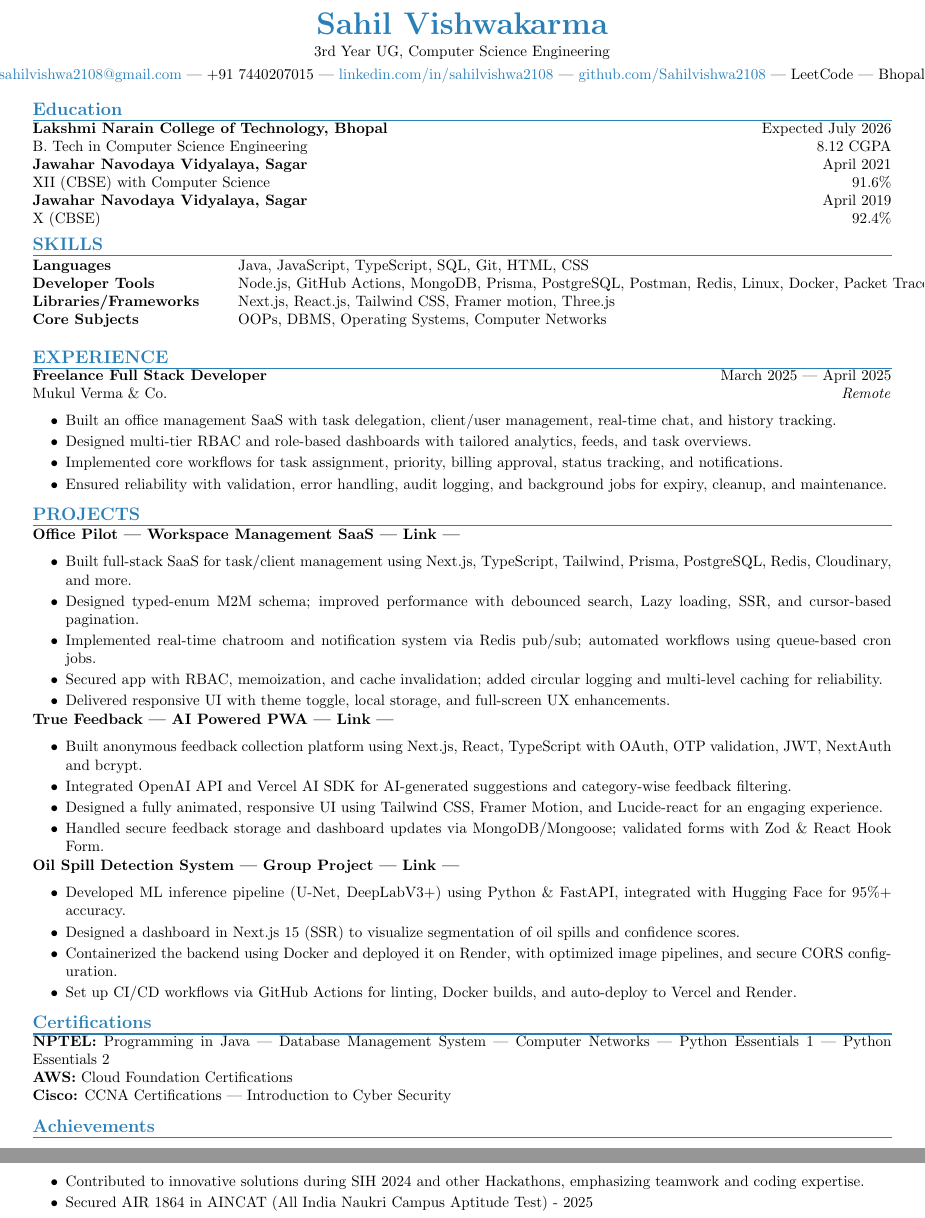
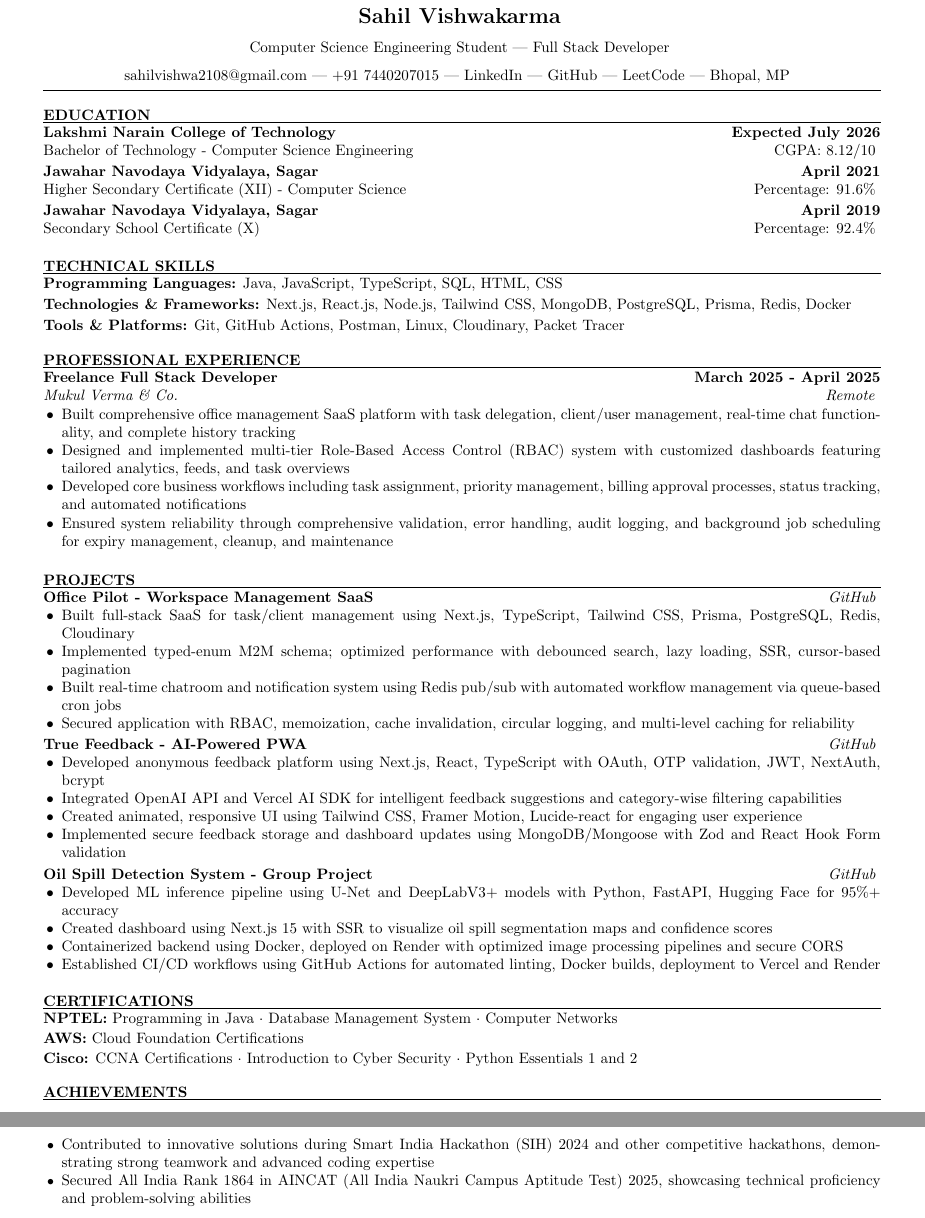
Before and after one commit to Sahilvishwa2108/Resume, a LaTeX CV (resume_faangpath.tex, which reads resume.cls): two parts of pages 1 and 2 of 2, joined at a grey line, cut so that both start at the same text. Compiled offline with pdfLaTeX.

Commit message:
Refactor resume class and update resume document for ATS compliance and improved formatting

```diff
--- a/resume.cls
+++ b/resume.cls
@@ -136,0 +103 @@
+  \textbf{#1} \hfill \textbf{#2}\\
--- a/resume_faangpath.tex
+++ b/resume_faangpath.tex
@@ -4,112 +3,110 @@
-\newcommand{\tab}[1]{\hspace{.2667\textwidth}\rlap{#1}}
-\newcommand{\itab}[1]{\hspace{0em}\rlap{#1}}
-\name{Sahil Vishwakarma} % Your name
-% You can merge both of these into a single line, if you do not have a website.
-\address{3rd Year UG, Computer Science Engineering}
-\address{\href{mailto:sahilvishwa2108@gmail.com}{sahilvishwa2108@gmail.com} | +91 7440207015 | \href{https://linkedin.com/in/sahilvishwa2108}{linkedin.com/in/sahilvishwa2108} | \href{https://github.com/Sahilvishwa2108}{github.com/Sahilvishwa2108} | LeetCode | Bhopal}  %
+% ATS-optimized document margins - smaller for single page
+\usepackage[left=0.4in, top=0.4in, right=0.4in, bottom=0.4in]{geometry}
+
+% Header information
+\name{Sahil Vishwakarma}
+\jobtitle{Computer Science Engineering Student | Full Stack Developer}
+\contactinfo{
+  \href{mailto:sahilvishwa2108@gmail.com}{sahilvishwa2108@gmail.com} |
+  +91 7440207015 |
+  \href{https://linkedin.com/in/sahilvishwa2108}{LinkedIn} |
+  \href{https://github.com/Sahilvishwa2108}{GitHub} |
+  \href{https://leetcode.com/sahilvishwa2108}{LeetCode} |
+  Bhopal, MP
+}
 
 \begin{document}
 
 %----------------------------------------------------------------------------------------
-%	EDUCATION SECTION
+% EDUCATION
 %----------------------------------------------------------------------------------------
+\begin{rSection}{EDUCATION}
 
-\begin{rSection}{Education}
-\vspace{-0.5em}
-{\bf Lakshmi Narain College of Technology, Bhopal} \hfill {Expected July 2026}\\
-\vspace{-0.3em}B. Tech in Computer Science Engineering \hfill {8.12 CGPA}
+\begin{rEducation}{Lakshmi Narain College of Technology}{Expected July 2026}{Bachelor of Technology - Computer Science Engineering}{CGPA: 8.12/10}
+\end{rEducation}
 
-\vspace{-0.3em}{\bf Jawahar Navodaya Vidyalaya, Sagar} \hfill {April 2021}\\
-\vspace{-0.3em}XII (CBSE) with Computer Science \hfill {91.6\%}
+\begin{rEducation}{Jawahar Navodaya Vidyalaya, Sagar}{April 2021}{Higher Secondary Certificate (XII) - Computer Science}{Percentage: 91.6\%}
+\end{rEducation}
 
-\vspace{-0.3em}{\bf Jawahar Navodaya Vidyalaya, Sagar} \hfill {April 2019}\\
-\vspace{-0.3em}X (CBSE) \hfill {92.4\%}
+\begin{rEducation}{Jawahar Navodaya Vidyalaya, Sagar}{April 2019}{Secondary School Certificate (X)}{Percentage: 92.4\%}
+\end{rEducation}
 
 \end{rSection}
 
 %----------------------------------------------------------------------------------------
-% TECHINICAL STRENGTHS
+% TECHNICAL SKILLS
 %----------------------------------------------------------------------------------------
-\begin{rSection}{SKILLS}
-\vspace{-0.5em}
-\begin{tabular}{ @{} >{\bfseries}l @{\hspace{6ex}} l }
-Languages & Java, JavaScript, TypeScript, SQL, Git, HTML, CSS
-\\
-Developer Tools & Node.js, GitHub Actions, MongoDB, Prisma, PostgreSQL, Postman, Redis, Linux, Docker, Packet Tracer
-\\
-Libraries/Frameworks & Next.js, React.js, Tailwind CSS, Framer motion, Three.js
-\\
-Core Subjects & OOPs, DBMS, Operating Systems, Computer Networks
-\\
-\end{tabular}\\
-\end{rSection}
+\begin{rSection}{TECHNICAL SKILLS}
 
-\begin{rSection}{EXPERIENCE}
-\vspace{-0.5em}
-\textbf{Freelance Full Stack Developer} \hfill March 2025 | April 2025\\
-Mukul Verma \& Co. \hfill \textit{Remote}
- \begin{itemize}
-    \itemsep -4pt {}
-     \item Built an office management SaaS with task delegation, client/user management, real-time chat, and history tracking.
-     \item Designed multi-tier RBAC and role-based dashboards with tailored analytics, feeds, and task overviews.
-     \item Implemented core workflows for task assignment, priority, billing approval, status tracking, and notifications.
-     \item Ensured reliability with validation, error handling, audit logging, and background jobs for expiry, cleanup, and maintenance.
- \end{itemize}
+\textbf{Programming Languages:} Java, JavaScript, TypeScript, SQL, HTML, CSS \\[2pt]
+\textbf{Technologies \& Frameworks:} Next.js, React.js, Node.js, Tailwind CSS, MongoDB, PostgreSQL, Prisma, Redis, Docker \\[2pt]
+\textbf{Tools \& Platforms:} Git, GitHub Actions, Postman, Linux, Cloudinary, Packet Tracer
 
 \end{rSection}
 
 %----------------------------------------------------------------------------------------
-%	WORK EXPERIENCE SECTION
+% PROFESSIONAL EXPERIENCE
 %----------------------------------------------------------------------------------------
+\begin{rSection}{PROFESSIONAL EXPERIENCE}
 
-\begin{rSection}{PROJECTS}
-\vspace{-1.5em}
-\item \textbf{Office Pilot | Workspace Management SaaS | Link |}
-\begin{itemize}
-    \itemsep -4pt {}
-    \item Built full-stack SaaS for task/client management using Next.js, TypeScript, Tailwind, Prisma, PostgreSQL, Redis, Cloudinary, and more.
-    \item Designed typed-enum M2M schema; improved performance with debounced search, Lazy loading, SSR, and cursor-based pagination.
-    \item Implemented real-time chatroom and notification system via Redis pub/sub; automated workflows using queue-based cron jobs.
-    \item Secured app with RBAC, memoization, and cache invalidation; added circular logging and multi-level caching for reliability.
-    \item Delivered responsive UI with theme toggle, local storage, and full-screen UX enhancements.
-\end{itemize}
-\vspace{-0.5em}
-\item \textbf{True Feedback | AI Powered PWA | Link |}
-\begin{itemize}
-    \itemsep -4pt {}
-    \item Built anonymous feedback collection platform using Next.js, React, TypeScript with OAuth, OTP validation, JWT, NextAuth and bcrypt.
-    \item Integrated OpenAI API and Vercel AI SDK for AI-generated suggestions and category-wise feedback filtering.
-    \item Designed a fully animated, responsive UI using Tailwind CSS, Framer Motion, and Lucide-react for an engaging experience.
-    \item Handled secure feedback storage and dashboard updates via MongoDB/Mongoose; validated forms with Zod \& React Hook Form.
-\end{itemize}
-\vspace{-0.5em}
-\item \textbf{Oil Spill Detection System | Group Project | Link |}
-\begin{itemize}
-    \itemsep -4pt {}
-    \item Developed ML inference pipeline (U-Net, DeepLabV3+) using Python \& FastAPI, integrated with Hugging Face for 95\%+ accuracy.
-    \item Designed a dashboard in Next.js 15 (SSR) to visualize segmentation of oil spills and confidence scores.
-    \item Containerized the backend using Docker and deployed it on Render, with optimized image pipelines, and secure CORS configuration.
-    \item Set up CI/CD workflows via GitHub Actions for linting, Docker builds, and auto-deploy to Vercel and Render.
-\end{itemize}
+\begin{rExperience}{Freelance Full Stack Developer}{March 2025 - April 2025}{Mukul Verma \& Co.}{Remote}
+\item Built comprehensive office management SaaS platform with task delegation, client/user management, real-time chat functionality, and complete history tracking
+\item Designed and implemented multi-tier Role-Based Access Control (RBAC) system with customized dashboards featuring tailored analytics, feeds, and task overviews
+\item Developed core business workflows including task assignment, priority management, billing approval processes, status tracking, and automated notifications
+\item Ensured system reliability through comprehensive validation, error handling, audit logging, and background job scheduling for expiry management, cleanup, and maintenance
+\end{rExperience}
+
 \end{rSection}
 
 %----------------------------------------------------------------------------------------
-\begin{rSection}{Certifications}
-\vspace{-0.5em}
-\textbf{NPTEL:} Programming in Java | Database Management System | Computer Networks | Python Essentials 1 | Python Essentials 2 \\
-\textbf{AWS:} Cloud Foundation Certifications \\
-\textbf{Cisco:} CCNA Certifications | Introduction to Cyber Security
+% PROJECTS
+%----------------------------------------------------------------------------------------
+\begin{rSection}{PROJECTS}
+
+\begin{rProject}{Office Pilot - Workspace Management SaaS}{\href{https://github.com/Sahilvishwa2108}{GitHub}}
+\item Built full-stack SaaS for task/client management using Next.js, TypeScript, Tailwind CSS, Prisma, PostgreSQL, Redis, Cloudinary
+\item Implemented typed-enum M2M schema; optimized performance with debounced search, lazy loading, SSR, cursor-based pagination
+\item Built real-time chatroom and notification system using Redis pub/sub with automated workflow management via queue-based cron jobs
+\item Secured application with RBAC, memoization, cache invalidation, circular logging, and multi-level caching for reliability
+\end{rProject}
+
+\begin{rProject}{True Feedback - AI-Powered PWA}{\href{https://github.com/Sahilvishwa2108}{GitHub}}
+\item Developed anonymous feedback platform using Next.js, React, TypeScript with OAuth, OTP validation, JWT, NextAuth, bcrypt
+\item Integrated OpenAI API and Vercel AI SDK for intelligent feedback suggestions and category-wise filtering capabilities
+\item Created animated, responsive UI using Tailwind CSS, Framer Motion, Lucide-react for engaging user experience
+\item Implemented secure feedback storage and dashboard updates using MongoDB/Mongoose with Zod and React Hook Form validation
+\end{rProject}
+
+\begin{rProject}{Oil Spill Detection System - Group Project}{\href{https://github.com/Sahilvishwa2108}{GitHub}}
+\item Developed ML inference pipeline using U-Net and DeepLabV3+ models with Python, FastAPI, Hugging Face for 95\%+ accuracy
+\item Created dashboard using Next.js 15 with SSR to visualize oil spill segmentation maps and confidence scores
+\item Containerized backend using Docker, deployed on Render with optimized image processing pipelines and secure CORS
+\item Established CI/CD workflows using GitHub Actions for automated linting, Docker builds, deployment to Vercel and Render
+\end{rProject}
+
 \end{rSection}
 
 %----------------------------------------------------------------------------------------
-\begin{rSection}{Achievements}
-\vspace{-0.5em}
-\begin{itemize}
-    \itemsep -4pt {}
-    \item Contributed to innovative solutions during SIH 2024 and other Hackathons, emphasizing teamwork and coding expertise.
-    \item Secured AIR 1864 in AINCAT (All India Naukri Campus Aptitude Test) - 2025
-\end{itemize}
+% CERTIFICATIONS
+%----------------------------------------------------------------------------------------
+\begin{rSection}{CERTIFICATIONS}
+
+\textbf{NPTEL:} Programming in Java $\cdot$ Database Management System $\cdot$ Computer Networks \\[1pt]
+\textbf{AWS:} Cloud Foundation Certifications \\[1pt]
+\textbf{Cisco:} CCNA Certifications $\cdot$ Introduction to Cyber Security $\cdot$ Python Essentials 1 and 2
+
 \end{rSection}
 
+%----------------------------------------------------------------------------------------
+% ACHIEVEMENTS
+%----------------------------------------------------------------------------------------
+\begin{rSection}{ACHIEVEMENTS}
+
+\begin{itemize}[leftmargin=12pt, itemsep=0pt, label={\small$\bullet$}]
+\item Contributed to innovative solutions during Smart India Hackathon (SIH) 2024 and other competitive hackathons, demonstrating strong teamwork and advanced coding expertise
+\item Secured All India Rank 1864 in AINCAT (All India Naukri Campus Aptitude Test) 2025, showcasing technical proficiency and problem-solving abilities
+\end{itemize}
+
+\end{rSection}
 
 \end{document}
```
Also changed, not shown: resume.cls (223 more changed lines), resume_faangpath.tex (3 more changed lines).
